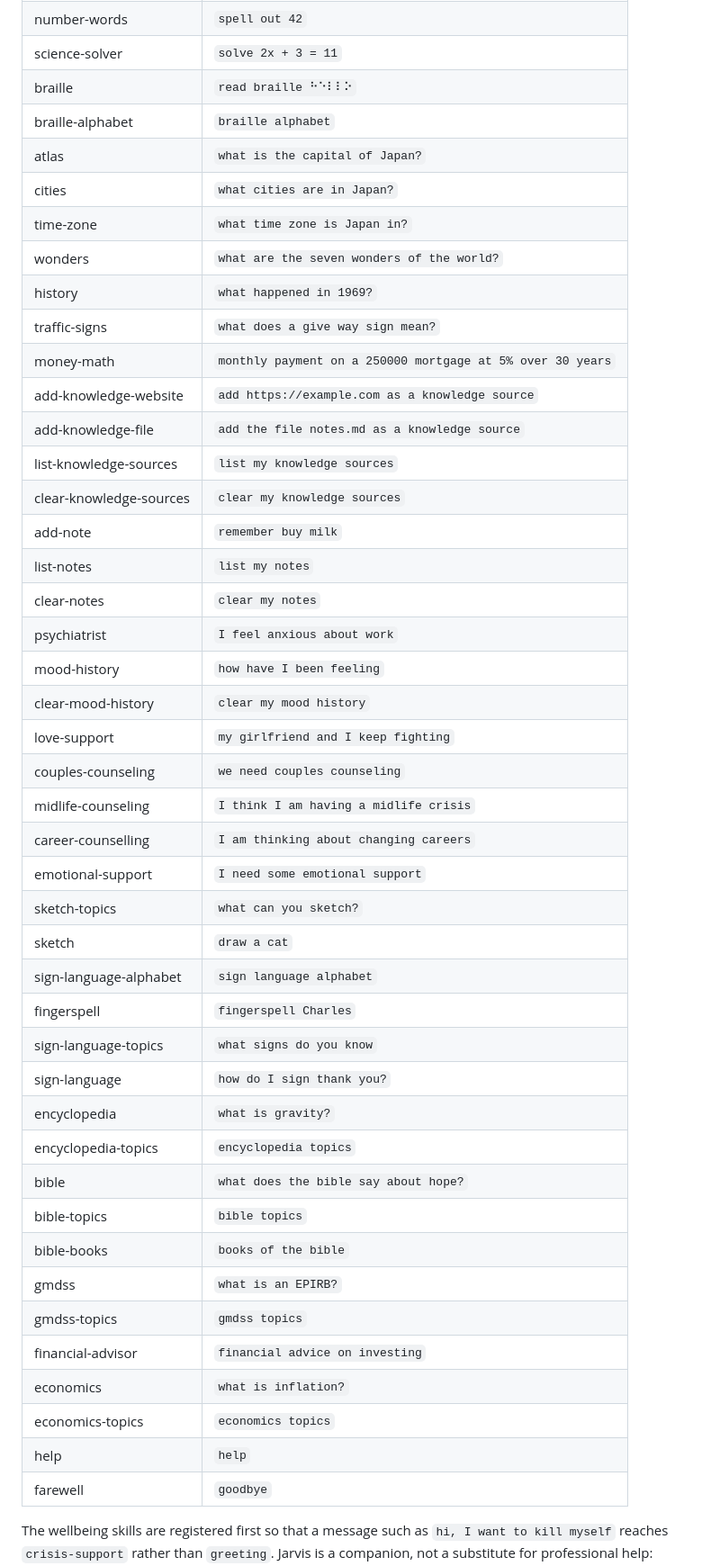
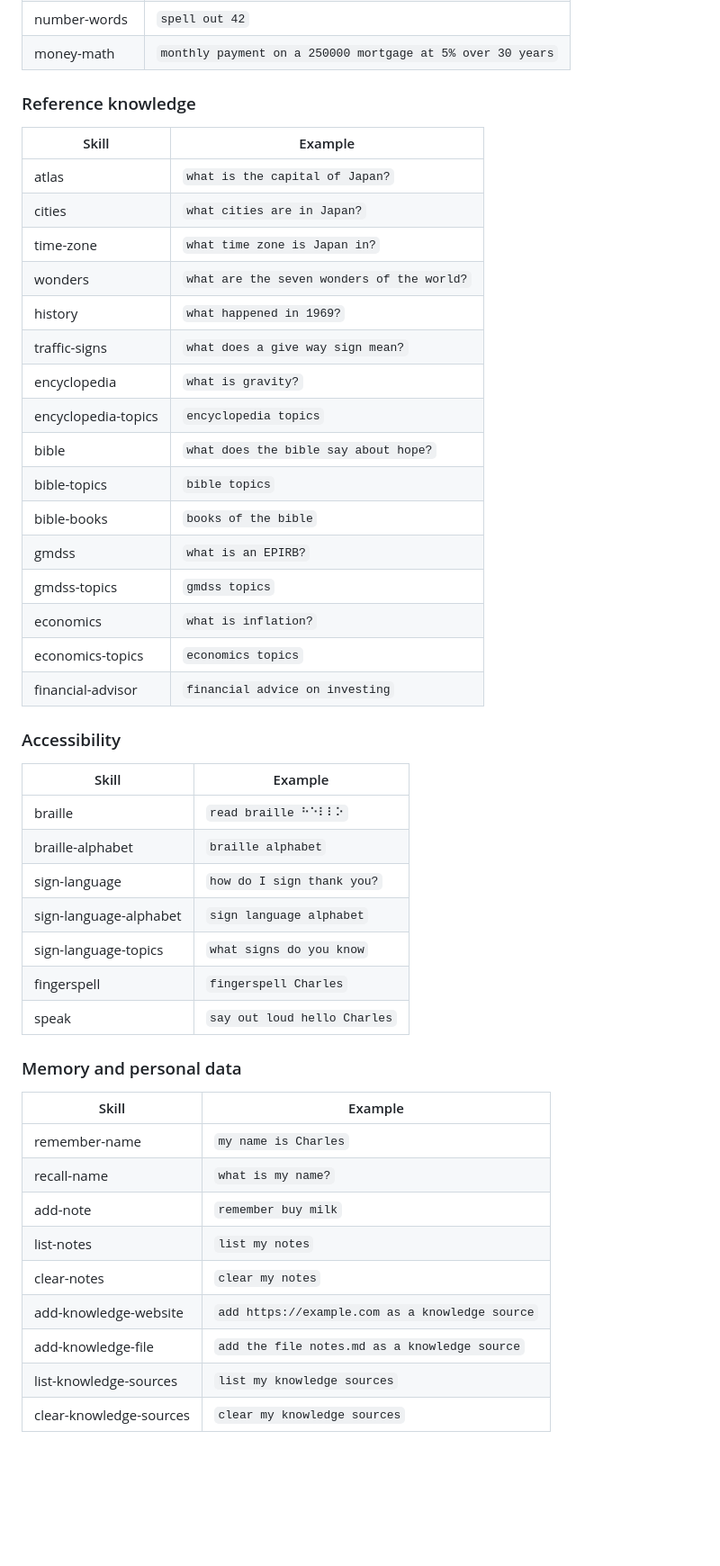
Before and after one commit to charles2ke/jarvis, a Markdown page: README.md, the part around one of its changes. Shown at 90% size. Drawn GitHub-style; blank space fills up the shorter version.

```diff
--- a/README.md
+++ b/README.md
@@ -66,35 +134,16 @@ Useful flags:
 | number-words | `spell out 42` |
-| science-solver | `solve 2x + 3 = 11` |
-| braille | `read braille ⠓⠑⠇⠇⠕` |
-| braille-alphabet | `braille alphabet` |
+| money-math | `monthly payment on a 250000 mortgage at 5% over 30 years` |
+
+### Reference knowledge
+
+| Skill | Example |
+| --- | --- |
 | atlas | `what is the capital of Japan?` |
 | cities | `what cities are in Japan?` |
 | time-zone | `what time zone is Japan in?` |
 | wonders | `what are the seven wonders of the world?` |
 | history | `what happened in 1969?` |
 | traffic-signs | `what does a give way sign mean?` |
-| money-math | `monthly payment on a 250000 mortgage at 5% over 30 years` |
-| add-knowledge-website | `add https://example.com as a knowledge source` |
-| add-knowledge-file | `add the file notes.md as a knowledge source` |
-| list-knowledge-sources | `list my knowledge sources` |
-| clear-knowledge-sources | `clear my knowledge sources` |
-| add-note | `remember buy milk` |
-| list-notes | `list my notes` |
-| clear-notes | `clear my notes` |
-| psychiatrist | `I feel anxious about work` |
-| mood-history | `how have I been feeling` |
-| clear-mood-history | `clear my mood history` |
-| love-support | `my girlfriend and I keep fighting` |
-| couples-counseling | `we need couples counseling` |
-| midlife-counseling | `I think I am having a midlife crisis` |
-| career-counselling | `I am thinking about changing careers` |
-| emotional-support | `I need some emotional support` |
-| sketch-topics | `what can you sketch?` |
-| sketch | `draw a cat` |
-| sign-language-alphabet | `sign language alphabet` |
-| fingerspell | `fingerspell Charles` |
-| sign-language-topics | `what signs do you know` |
-| sign-language | `how do I sign thank you?` |
 | encyclopedia | `what is gravity?` |
 | encyclopedia-topics | `encyclopedia topics` |
 | bible | `what does the bible say about hope?` |
@@ -102,10 +151,33 @@ Useful flags:
 | bible-books | `books of the bible` |
 | gmdss | `what is an EPIRB?` |
 | gmdss-topics | `gmdss topics` |
-| financial-advisor | `financial advice on investing` |
 | economics | `what is inflation?` |
 | economics-topics | `economics topics` |
-| help | `help` |
-| farewell | `goodbye` |
+| financial-advisor | `financial advice on investing` |
 
-The wellbeing skills are registered first so that a message such as
+### Accessibility
+
+| Skill | Example |
+| --- | --- |
+| braille | `read braille ⠓⠑⠇⠇⠕` |
+| braille-alphabet | `braille alphabet` |
+| sign-language | `how do I sign thank you?` |
+| sign-language-alphabet | `sign language alphabet` |
+| sign-language-topics | `what signs do you know` |
+| fingerspell | `fingerspell Charles` |
+| speak | `say out loud hello Charles` |
+
+### Memory and personal data
+
+| Skill | Example |
+| --- | --- |
+| remember-name | `my name is Charles` |
+| recall-name | `what is my name?` |
+| add-note | `remember buy milk` |
+| list-notes | `list my notes` |
+| clear-notes | `clear my notes` |
+| add-knowledge-website | `add https://example.com as a knowledge source` |
+| add-knowledge-file | `add the file notes.md as a knowledge source` |
+| list-knowledge-sources | `list my knowledge sources` |
+| clear-knowledge-sources | `clear my knowledge sources` |
+
```
Also changed, not shown: other parts of README.md (+126 -19 lines).
